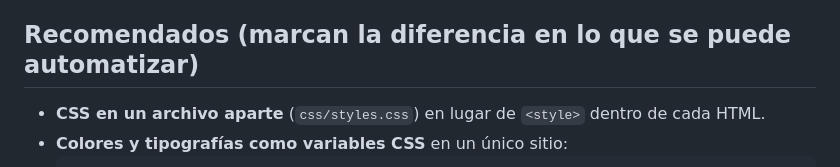
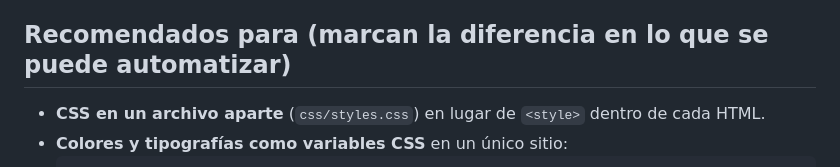
Before and after one commit to APC9/web-cholaos-maracana, a Markdown page: REQUISITOS_WEBS.md, the part around the change. Rendered like a GitHub page.

Commit message:
cambio en readme

```diff
--- a/REQUISITOS_WEBS.md
+++ b/REQUISITOS_WEBS.md
@@ -10,7 +10,7 @@
 6. **El contenido no está en archivos protegidos.** La automatización nunca toca `package.json`, `netlify.toml`, `_redirects`, `_headers`, `CNAME`, `*.config.js`, `tsconfig.json`, `.env*`, `.github/` ni `netlify/functions/`.
 7. **Sin secretos en el repositorio**: el validador bloquea cualquier cambio que introduzca algo con aspecto de clave.
 
-## Recomendados (marcan la diferencia en lo que se puede automatizar)
+## Recomendados para (marcan la diferencia en lo que se puede automatizar)
 
 - **CSS en un archivo aparte** (`css/styles.css`) en lugar de `<style>` dentro de cada HTML.
 - **Colores y tipografías como variables CSS** en un único sitio:
```
